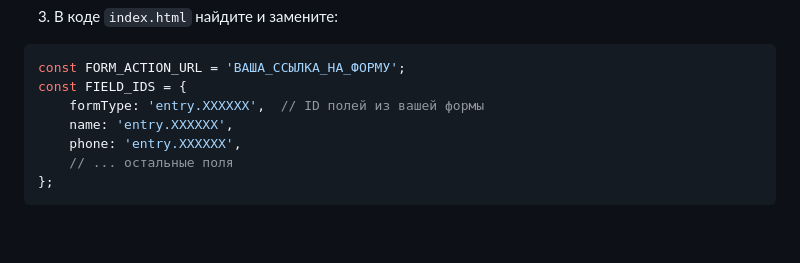
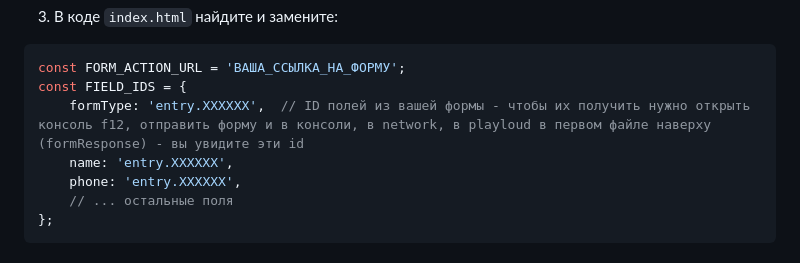
Before and after one commit to Mafin06/landing-1c---new-2-hours, a Markdown page: README.md, the part around the change. GitHub-like rendering; blank space fills up the shorter version.

````diff
--- a/README.md
+++ b/README.md
@@ -40,7 +40,7 @@
 ```javascript
 const FORM_ACTION_URL = 'ВАША_ССЫЛКА_НА_ФОРМУ';
 const FIELD_IDS = {
-    formType: 'entry.XXXXXX',  // ID полей из вашей формы
+    formType: 'entry.XXXXXX',  // ID полей из вашей формы - чтобы их получить нужно открыть консоль f12, отправить форму и в консоли, в network, в playloud в первом файле наверху (formResponse) - вы увидите эти id
     name: 'entry.XXXXXX',
     phone: 'entry.XXXXXX',
     // ... остальные поля
````
